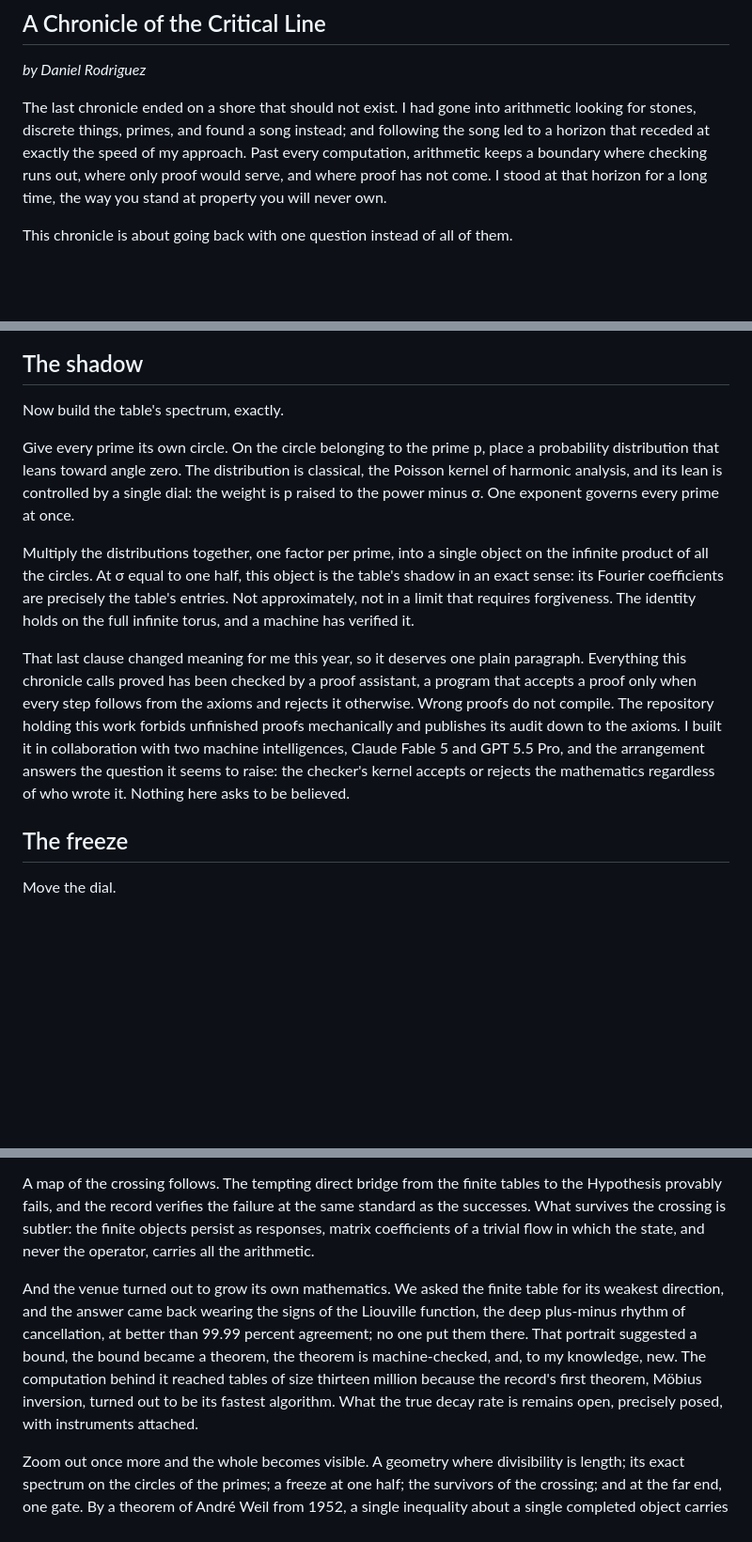
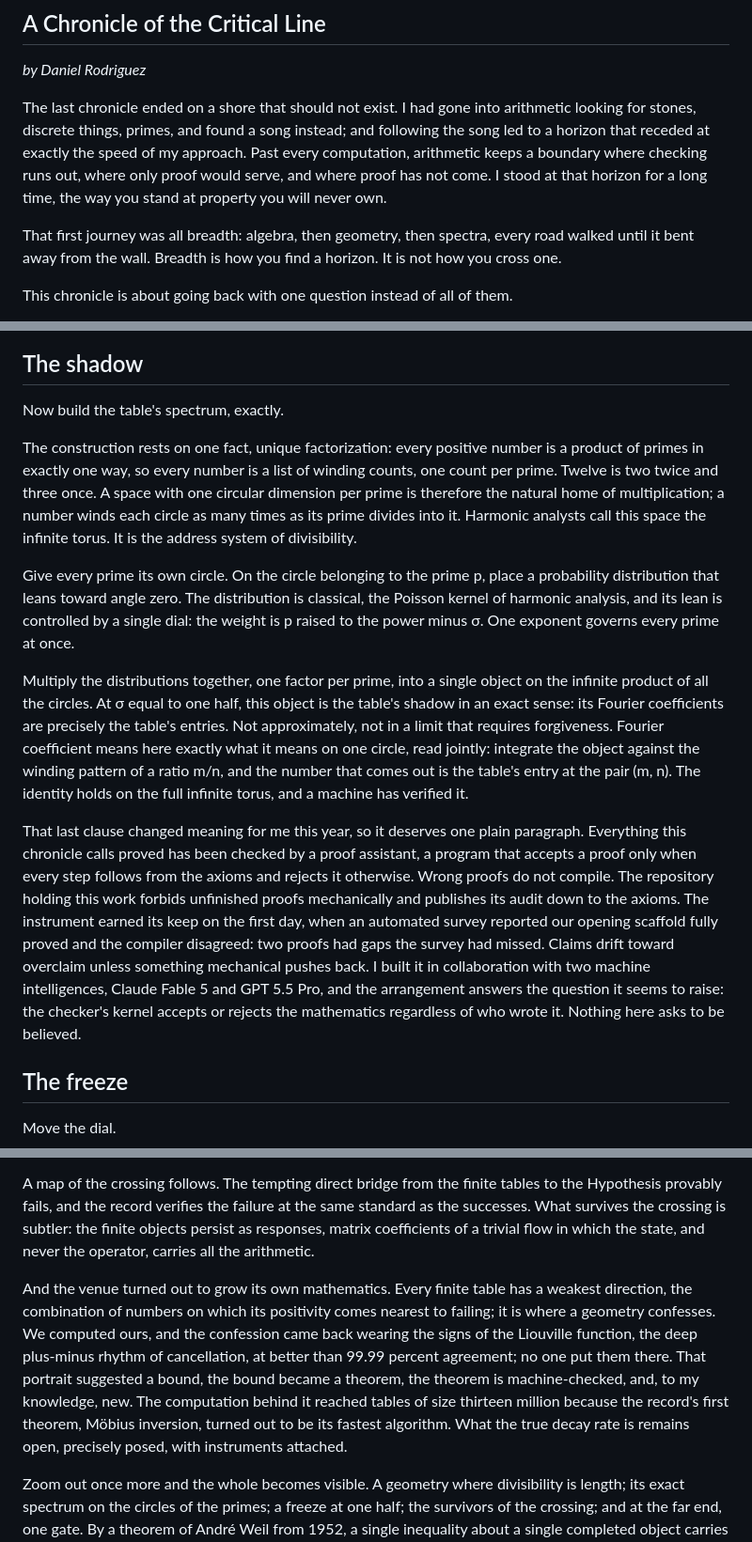
Before and after one commit to idolum-ai/riemann-venue, a Markdown page: essay/a-chronicle-of-the-critical-line.md, 3 parts joined by grey strips. Shown at 94% size. Rendered like a GitHub page; blank space fills up the shorter version.

Commit message:
expand the chronicle at the earned sites (A-D full, E a breath)
The opening gains the breadth-vs-crossing beat; the shadow section
gains unique factorization as the reason primes get circles and the
exact meaning of the Fourier identity; the freeze gains Kakutani's
mechanism down to the 1/p^2sigma series; the proved paragraph regains
the day-one compiler anecdote; the eigenvector gains one clause of
definition. E kept small deliberately: the vista section promises to
hold each consequence to its width.

Co-Authored-By: Claude Fable 5 <noreply@anthropic.com>

```diff
--- a/essay/a-chronicle-of-the-critical-line.md
+++ b/essay/a-chronicle-of-the-critical-line.md
@@ -5,6 +5,8 @@
 *by Daniel Rodriguez*
 
 The last chronicle ended on a shore that should not exist. I had gone into arithmetic looking for stones, discrete things, primes, and found a song instead; and following the song led to a horizon that receded at exactly the speed of my approach. Past every computation, arithmetic keeps a boundary where checking runs out, where only proof would serve, and where proof has not come. I stood at that horizon for a long time, the way you stand at property you will never own.
+
+That first journey was all breadth: algebra, then geometry, then spectra, every road walked until it bent away from the wall. Breadth is how you find a horizon. It is not how you cross one.
 
 This chronicle is about going back with one question instead of all of them.
 
@@ -34,11 +36,13 @@ The table also hides a geometry. Send each number to the set of its multiples, n
 
 Now build the table's spectrum, exactly.
 
+The construction rests on one fact, unique factorization: every positive number is a product of primes in exactly one way, so every number is a list of winding counts, one count per prime. Twelve is two twice and three once. A space with one circular dimension per prime is therefore the natural home of multiplication; a number winds each circle as many times as its prime divides into it. Harmonic analysts call this space the infinite torus. It is the address system of divisibility.
+
 Give every prime its own circle. On the circle belonging to the prime p, place a probability distribution that leans toward angle zero. The distribution is classical, the Poisson kernel of harmonic analysis, and its lean is controlled by a single dial: the weight is p raised to the power minus σ. One exponent governs every prime at once.
 
-Multiply the distributions together, one factor per prime, into a single object on the infinite product of all the circles. At σ equal to one half, this object is the table's shadow in an exact sense: its Fourier coefficients are precisely the table's entries. Not approximately, not in a limit that requires forgiveness. The identity holds on the full infinite torus, and a machine has verified it.
+Multiply the distributions together, one factor per prime, into a single object on the infinite product of all the circles. At σ equal to one half, this object is the table's shadow in an exact sense: its Fourier coefficients are precisely the table's entries. Not approximately, not in a limit that requires forgiveness. Fourier coefficient means here exactly what it means on one circle, read jointly: integrate the object against the winding pattern of a ratio m/n, and the number that comes out is the table's entry at the pair (m, n). The identity holds on the full infinite torus, and a machine has verified it.
 
-That last clause changed meaning for me this year, so it deserves one plain paragraph. Everything this chronicle calls proved has been checked by a proof assistant, a program that accepts a proof only when every step follows from the axioms and rejects it otherwise. Wrong proofs do not compile. The repository holding this work forbids unfinished proofs mechanically and publishes its audit down to the axioms. I built it in collaboration with two machine intelligences, Claude Fable 5 and GPT 5.5 Pro, and the arrangement answers the question it seems to raise: the checker's kernel accepts or rejects the mathematics regardless of who wrote it. Nothing here asks to be believed.
+That last clause changed meaning for me this year, so it deserves one plain paragraph. Everything this chronicle calls proved has been checked by a proof assistant, a program that accepts a proof only when every step follows from the axioms and rejects it otherwise. Wrong proofs do not compile. The repository holding this work forbids unfinished proofs mechanically and publishes its audit down to the axioms. The instrument earned its keep on the first day, when an automated survey reported our opening scaffold fully proved and the compiler disagreed: two proofs had gaps the survey had missed. Claims drift toward overclaim unless something mechanical pushes back. I built it in collaboration with two machine intelligences, Claude Fable 5 and GPT 5.5 Pro, and the arrangement answers the question it seems to raise: the checker's kernel accepts or rejects the mathematics regardless of who wrote it. Nothing here asks to be believed.
 
 ## The freeze
 
@@ -68,7 +74,7 @@ The reframe follows. A zero off the line is no longer a mislaid point; it is a m
 
 A map of the crossing follows. The tempting direct bridge from the finite tables to the Hypothesis provably fails, and the record verifies the failure at the same standard as the successes. What survives the crossing is subtler: the finite objects persist as responses, matrix coefficients of a trivial flow in which the state, and never the operator, carries all the arithmetic.
 
-And the venue turned out to grow its own mathematics. We asked the finite table for its weakest direction, and the answer came back wearing the signs of the Liouville function, the deep plus-minus rhythm of cancellation, at better than 99.99 percent agreement; no one put them there. That portrait suggested a bound, the bound became a theorem, the theorem is machine-checked, and, to my knowledge, new. The computation behind it reached tables of size thirteen million because the record's first theorem, Möbius inversion, turned out to be its fastest algorithm. What the true decay rate is remains open, precisely posed, with instruments attached.
+And the venue turned out to grow its own mathematics. Every finite table has a weakest direction, the combination of numbers on which its positivity comes nearest to failing; it is where a geometry confesses. We computed ours, and the confession came back wearing the signs of the Liouville function, the deep plus-minus rhythm of cancellation, at better than 99.99 percent agreement; no one put them there. That portrait suggested a bound, the bound became a theorem, the theorem is machine-checked, and, to my knowledge, new. The computation behind it reached tables of size thirteen million because the record's first theorem, Möbius inversion, turned out to be its fastest algorithm. What the true decay rate is remains open, precisely posed, with instruments attached.
 
 Zoom out once more and the whole becomes visible. A geometry where divisibility is length; its exact spectrum on the circles of the primes; a freeze at one half; the survivors of the crossing; and at the far end, one gate. By a theorem of André Weil from 1952, a single inequality about a single completed object carries the full strength of the Riemann Hypothesis:
 
```
Also changed, not shown: other parts of essay/a-chronicle-of-the-critical-line.md (+2 -0 lines).
